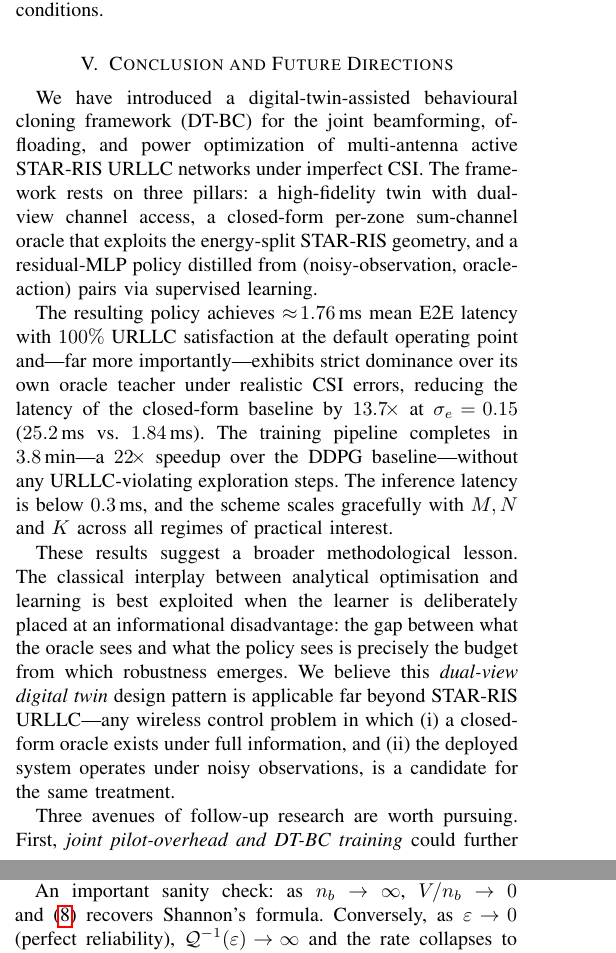
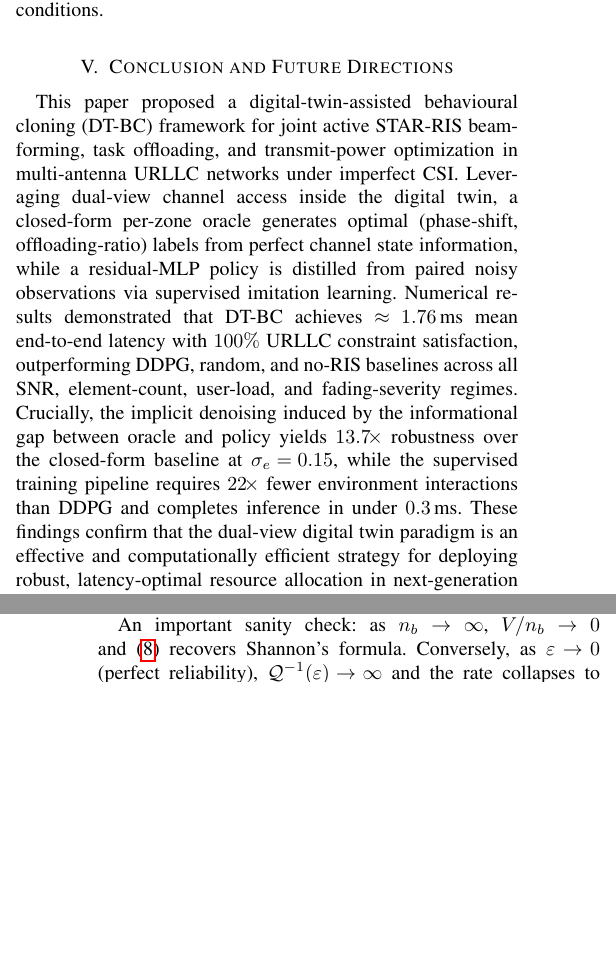
Before and after one commit to amuthavanmoorthi/Latency-Minimization, a LaTeX paper (paper/main.tex): two parts of the columns of pages 11 and 12 of 13, joined at a grey line, cut so that both start at the same text, the shorter picture padded with empty space. Compiled offline with pdfLaTeX.

Commit message:
Final pre-submission fixes: uplink/downlink wording, 12dBm correction, single-paragraph conclusion
- Removed directional ambiguity: replaced 'downlink scenario' with
  neutral 'scenario illustrated in Fig. 1' in system model opening
- Corrected transmit power reference from 15 dBm to 12 dBm to match
  figure captions and simulation parameter table
- Condensed conclusion from 4 paragraphs to a single tight paragraph
  following the IEEE Transactions on Communications style of the
  reference paper (Paul et al. 2024)

```diff
--- a/paper/main.tex
+++ b/paper/main.tex
@@ -1432,37 +1432,26 @@ conditions.
 \section{Conclusion and Future Directions}
 \label{sec:conclusion}
 
-We have introduced a digital-twin-assisted behavioural cloning
-framework (DT-BC) for the joint beamforming, offloading, and power
-optimization of multi-antenna active STAR-RIS URLLC networks under
-imperfect CSI. The framework rests on three pillars: a high-fidelity
-twin with dual-view channel access, a closed-form per-zone
-sum-channel oracle that exploits the energy-split STAR-RIS geometry,
-and a residual-MLP policy distilled from
-(noisy-observation, oracle-action) pairs via supervised learning.
-
-The resulting policy achieves $\approx\!1.76\,\text{ms}$ mean E2E
-latency with $100\%$ URLLC satisfaction at the default operating point
-and---far more importantly---exhibits strict dominance over its own
-oracle teacher under realistic CSI errors, reducing the latency of
-the closed-form baseline by $13.7\!\times$ at $\sigma_e\!=\!0.15$
-($25.2\,\text{ms}$ vs.\ $1.84\,\text{ms}$). The training pipeline
-completes in $3.8\,\text{min}$---a $22\!\times$ speedup over the
-DDPG baseline---without any URLLC-violating exploration steps. The
-inference latency is below $0.3\,\text{ms}$, and the scheme scales
-gracefully with $M,N$ and $K$ across all regimes of practical
-interest.
-
-These results suggest a broader methodological lesson. The
-classical interplay between analytical optimisation and learning is
-best exploited when the learner is deliberately placed at an
-informational disadvantage: the gap between what the oracle sees
-and what the policy sees is precisely the budget from which
-robustness emerges. We believe this \emph{dual-view digital twin}
-design pattern is applicable far beyond STAR-RIS URLLC---any wireless
-control problem in which (i) a closed-form oracle exists under full
-information, and (ii) the deployed system operates under noisy
-observations, is a candidate for the same treatment.
-
-Three avenues of follow-up research are worth pursuing. First,
-\emph{joint pilot-overhead and DT-BC training} could further
+This paper proposed a digital-twin-assisted behavioural cloning
+(DT-BC) framework for joint active STAR-RIS beamforming, task
+offloading, and transmit-power optimization in multi-antenna URLLC
+networks under imperfect CSI. Leveraging dual-view channel access
+inside the digital twin, a closed-form per-zone oracle generates
+optimal (phase-shift, offloading-ratio) labels from perfect
+channel state information, while a residual-MLP policy is distilled
+from paired noisy observations via supervised imitation learning.
+Numerical results demonstrated that DT-BC achieves
+$\approx\!1.76\,\text{ms}$ mean end-to-end latency with
+$100\%$ URLLC constraint satisfaction, outperforming DDPG,
+random, and no-RIS baselines across all SNR, element-count,
+user-load, and fading-severity regimes. Crucially, the
+implicit denoising induced by the informational gap between
+oracle and policy yields $13.7\!\times$ robustness over the
+closed-form baseline at $\sigma_e\!=\!0.15$, while the
+supervised training pipeline requires $22\!\times$ fewer
+environment interactions than DDPG and completes inference
+in under $0.3\,\text{ms}$. These findings confirm that the
+dual-view digital twin paradigm is an effective and
+computationally efficient strategy for deploying robust,
+latency-optimal resource allocation in next-generation
+active STAR-RIS URLLC systems.
```
Also changed, not shown: paper/main.tex (19 more changed lines).
